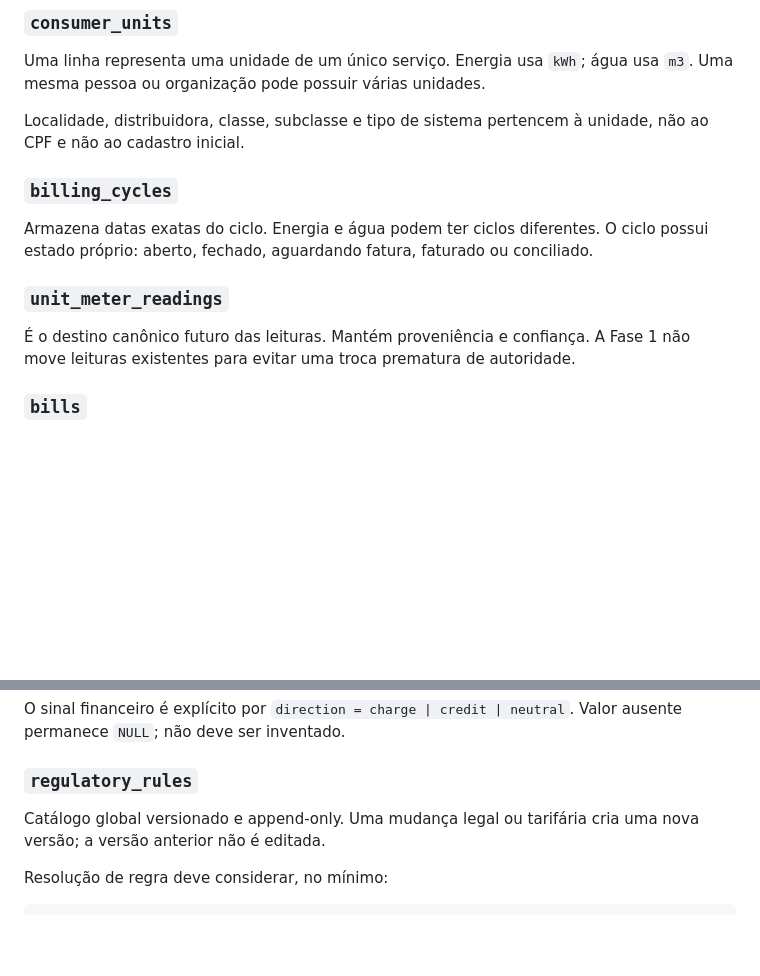
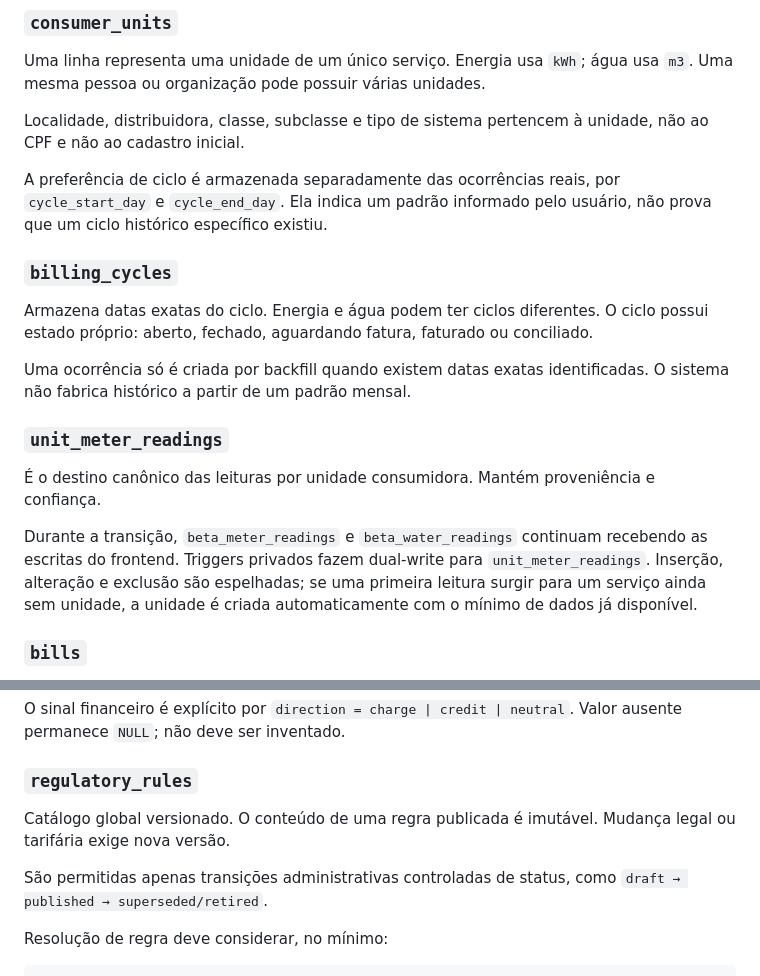
Before and after one commit to flanhenrique/Volt-consumo, a Markdown page: docs/VOLT-DOMAIN-FOUNDATION.md, 2 parts joined by grey strips. Rendered like a GitHub page; blank space fills up the shorter version.

```diff
--- a/docs/VOLT-DOMAIN-FOUNDATION.md
+++ b/docs/VOLT-DOMAIN-FOUNDATION.md
@@ -45,13 +47,19 @@ Uma linha representa uma unidade de um único serviço. Energia usa `kWh`; água
 
 Localidade, distribuidora, classe, subclasse e tipo de sistema pertencem à unidade, não ao CPF e não ao cadastro inicial.
 
+A preferência de ciclo é armazenada separadamente das ocorrências reais, por `cycle_start_day` e `cycle_end_day`. Ela indica um padrão informado pelo usuário, não prova que um ciclo histórico específico existiu.
+
 ### `billing_cycles`
 
 Armazena datas exatas do ciclo. Energia e água podem ter ciclos diferentes. O ciclo possui estado próprio: aberto, fechado, aguardando fatura, faturado ou conciliado.
 
+Uma ocorrência só é criada por backfill quando existem datas exatas identificadas. O sistema não fabrica histórico a partir de um padrão mensal.
+
 ### `unit_meter_readings`
 
-É o destino canônico futuro das leituras. Mantém proveniência e confiança. A Fase 1 não move leituras existentes para evitar uma troca prematura de autoridade.
+É o destino canônico das leituras por unidade consumidora. Mantém proveniência e confiança.
+
+Durante a transição, `beta_meter_readings` e `beta_water_readings` continuam recebendo as escritas do frontend. Triggers privados fazem dual-write para `unit_meter_readings`. Inserção, alteração e exclusão são espelhadas; se uma primeira leitura surgir para um serviço ainda sem unidade, a unidade é criada automaticamente com o mínimo de dados já disponível.
 
 ### `bills`
 
@@ -67,7 +75,9 @@ O sinal financeiro é explícito por `direction = charge | credit | neutral`. Va
 
 ### `regulatory_rules`
 
-Catálogo global versionado e append-only. Uma mudança legal ou tarifária cria uma nova versão; a versão anterior não é editada.
+Catálogo global versionado. O conteúdo de uma regra publicada é imutável. Mudança legal ou tarifária exige nova versão.
+
+São permitidas apenas transições administrativas controladas de status, como `draft → published → superseded/retired`.
 
 Resolução de regra deve considerar, no mínimo:
 
```
Also changed, not shown: other parts of docs/VOLT-DOMAIN-FOUNDATION.md (+41 -21 lines).
